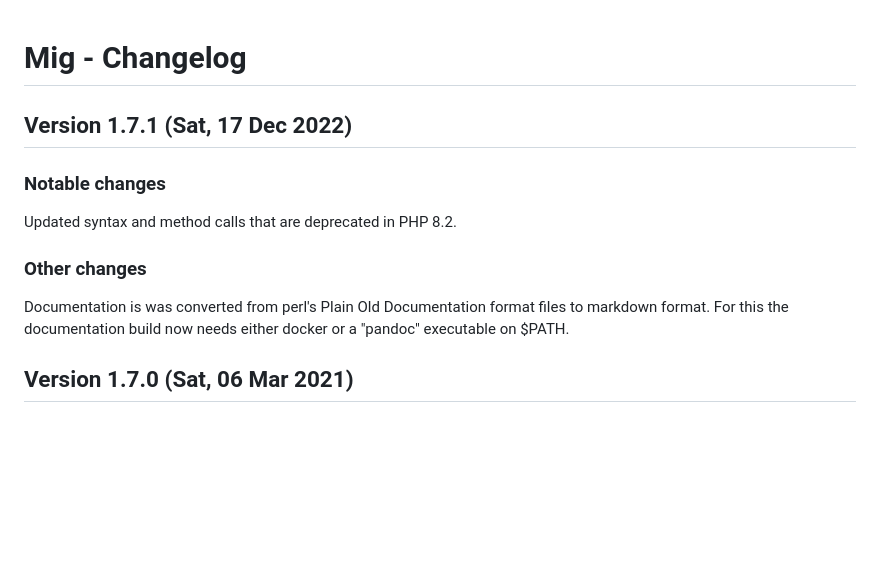
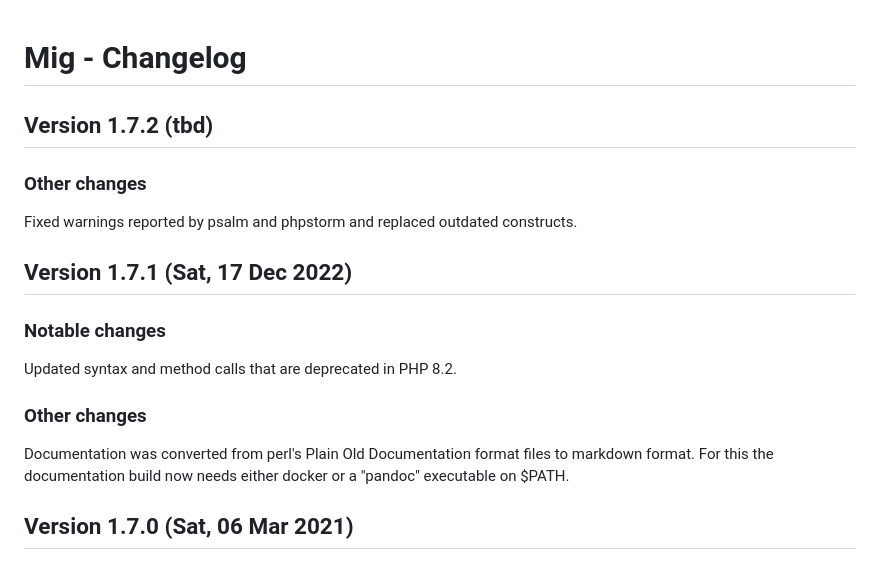
Before and after one commit to Boris-de/mig, a Markdown page: docs/changelog.md, the part around the change. Drawn GitHub-style; blank space fills up the shorter version.

Commit message:
added missing changelog entry

```diff
--- a/docs/changelog.md
+++ b/docs/changelog.md
@@ -1,5 +1,11 @@
 Mig - Changelog
 ===============
+
+## Version 1.7.2 (tbd)
+
+### Other changes
+
+Fixed warnings reported by psalm and phpstorm and replaced outdated constructs.
 
 ## Version 1.7.1 (Sat, 17 Dec 2022)
 
@@ -9,7 +15,7 @@ Updated syntax and method calls that are deprecated in PHP 8.2.
 
 ### Other changes
 
-Documentation is was converted from perl's Plain Old Documentation format files to markdown format.
+Documentation was converted from perl's Plain Old Documentation format files to markdown format.
 For this the documentation build now needs either docker or a "pandoc" executable on $PATH.
 
 ## Version 1.7.0 (Sat, 06 Mar 2021)
```
